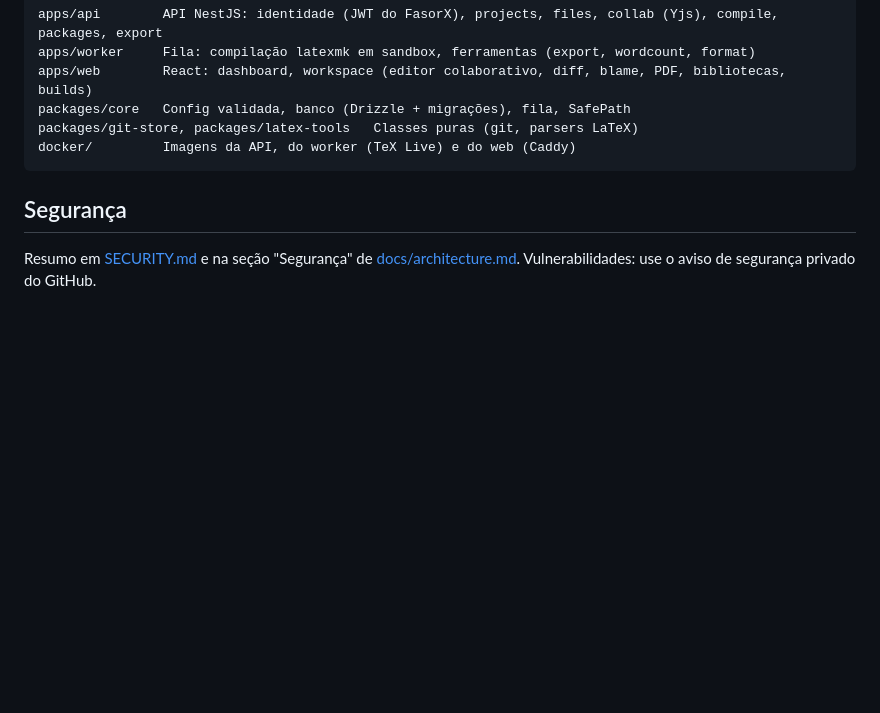
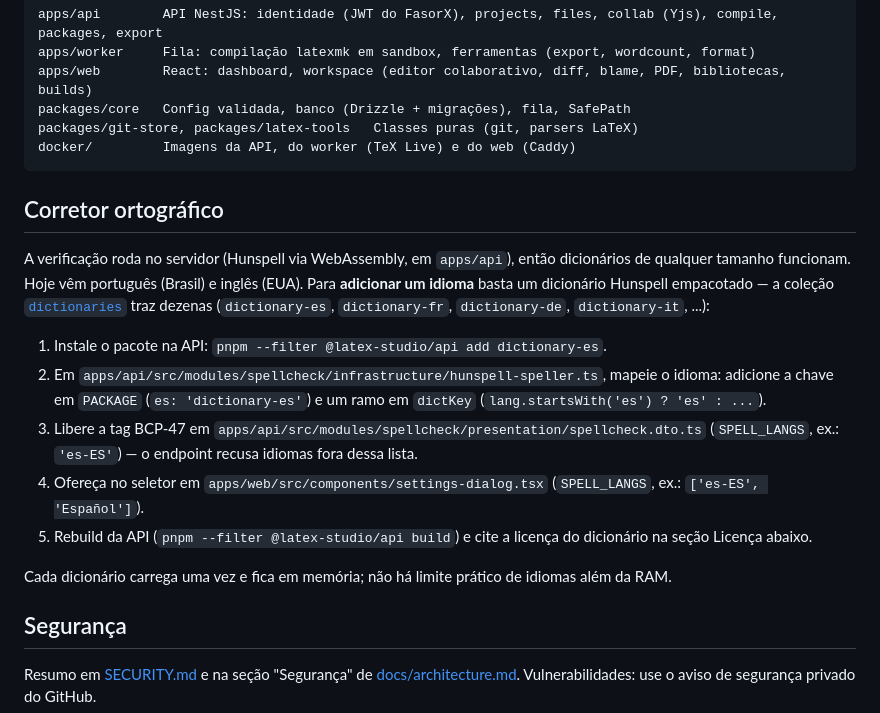
Before and after one commit to Doglas-Anjos/latex-studio, a Markdown page: README.md, the part around the change. Drawn GitHub-style; blank space fills up the shorter version.

Commit message:
docs: document adding spell-check languages
Co-Authored-By: Claude Opus 4.8 <noreply@anthropic.com>

````diff
--- a/README.md
+++ b/README.md
@@ -64,6 +64,26 @@ packages/git-store, packages/latex-tools   Classes puras (git, parsers LaTeX)
 docker/         Imagens da API, do worker (TeX Live) e do web (Caddy)
 ```
 
+## Corretor ortográfico
+
+A verificação roda no servidor (Hunspell via WebAssembly, em `apps/api`), então dicionários de
+qualquer tamanho funcionam. Hoje vêm português (Brasil) e inglês (EUA). Para **adicionar um idioma**
+basta um dicionário Hunspell empacotado — a coleção [`dictionaries`](https://github.com/wooorm/dictionaries)
+traz dezenas (`dictionary-es`, `dictionary-fr`, `dictionary-de`, `dictionary-it`, ...):
+
+1. Instale o pacote na API: `pnpm --filter @latex-studio/api add dictionary-es`.
+2. Em `apps/api/src/modules/spellcheck/infrastructure/hunspell-speller.ts`, mapeie o idioma:
+   adicione a chave em `PACKAGE` (`es: 'dictionary-es'`) e um ramo em `dictKey`
+   (`lang.startsWith('es') ? 'es' : ...`).
+3. Libere a tag BCP-47 em `apps/api/src/modules/spellcheck/presentation/spellcheck.dto.ts`
+   (`SPELL_LANGS`, ex.: `'es-ES'`) — o endpoint recusa idiomas fora dessa lista.
+4. Ofereça no seletor em `apps/web/src/components/settings-dialog.tsx` (`SPELL_LANGS`,
+   ex.: `['es-ES', 'Español']`).
+5. Rebuild da API (`pnpm --filter @latex-studio/api build`) e cite a licença do dicionário na
+   seção Licença abaixo.
+
+Cada dicionário carrega uma vez e fica em memória; não há limite prático de idiomas além da RAM.
+
 ## Segurança
 
 Resumo em [SECURITY.md](SECURITY.md) e na seção "Segurança" de [docs/architecture.md](docs/architecture.md). Vulnerabilidades: use o aviso de segurança privado do GitHub.
````
